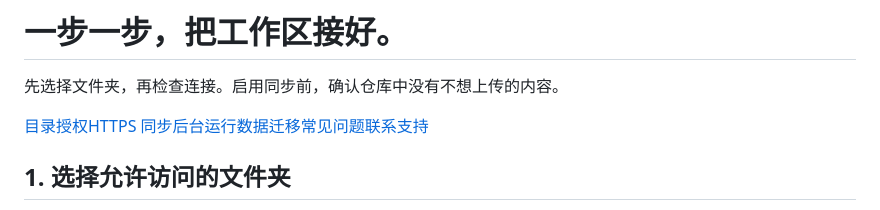
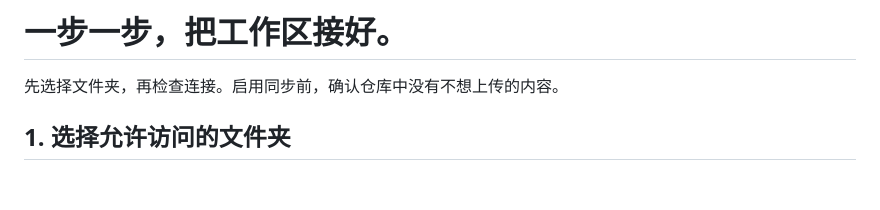
Before and after one commit to punkdh/oridock-support, a Markdown page: SUPPORT.md, the part around the change. GitHub-like rendering; blank space fills up the shorter version.

```diff
--- a/SUPPORT.md
+++ b/SUPPORT.md
@@ -4,7 +4,6 @@ Support
 
 先选择文件夹，再检查连接。启用同步前，确认仓库中没有不想上传的内容。
 
-[目录授权](#folders)[HTTPS 同步](#sync)[后台运行](#background)[数据迁移](#migration)[常见问题](#troubleshooting)[联系支持](#contact)
 
 ## 1. 选择允许访问的文件夹
 
```
Also changed, not shown: PRIVACY.md (+1 -1 lines).
